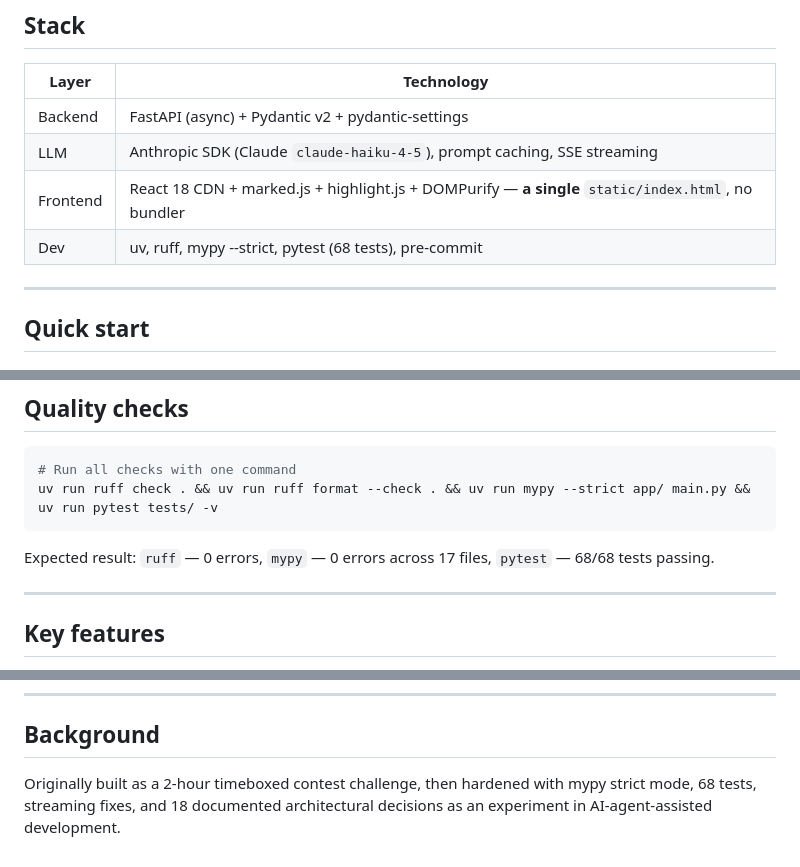
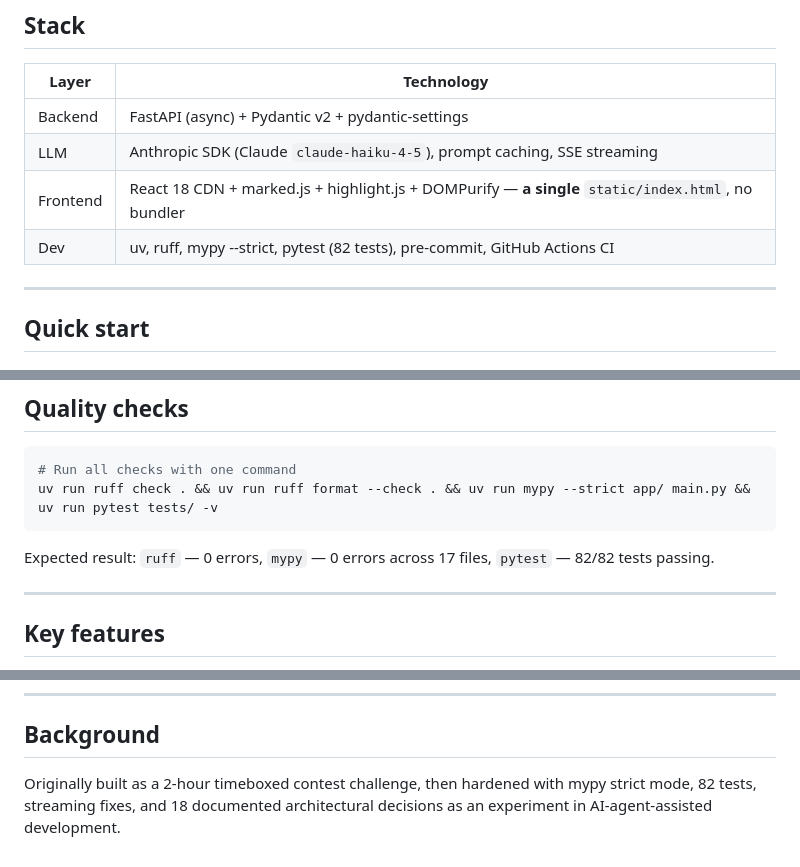
Before and after one commit to FrostWillmott/Relay, a Markdown page: README.md, 3 parts joined by grey strips. Rendered like a GitHub page.

Commit message:
docs: add README badges (CI, Python, ruff, mypy), refresh test count

````diff
--- a/README.md
+++ b/README.md
@@ -18,7 +23,7 @@ The streamed answer is rendered incrementally — raw JSON is never shown to the
 | Backend | FastAPI (async) + Pydantic v2 + pydantic-settings |
 | LLM | Anthropic SDK (Claude `claude-haiku-4-5`), prompt caching, SSE streaming |
 | Frontend | React 18 CDN + marked.js + highlight.js + DOMPurify — **a single** `static/index.html`, no bundler |
-| Dev | uv, ruff, mypy --strict, pytest (68 tests), pre-commit |
+| Dev | uv, ruff, mypy --strict, pytest (82 tests), pre-commit, GitHub Actions CI |
 
 ---
 
@@ -81,7 +86,7 @@ More details: [`TECHNICAL_DECISIONS.md`](TECHNICAL_DECISIONS.md) — 18 architec
 uv run ruff check . && uv run ruff format --check . && uv run mypy --strict app/ main.py && uv run pytest tests/ -v
 ```
 
-Expected result: `ruff` — 0 errors, `mypy` — 0 errors across 17 files, `pytest` — 68/68 tests passing.
+Expected result: `ruff` — 0 errors, `mypy` — 0 errors across 17 files, `pytest` — 82/82 tests passing.
 
 ---
 
@@ -104,4 +109,4 @@ No authentication, rate-limiting, or persistent storage — built as a focused d
 
 ## Background
 
-Originally built as a 2-hour timeboxed contest challenge, then hardened with mypy strict mode, 68 tests, streaming fixes, and 18 documented architectural decisions as an experiment in AI-agent-assisted development.
+Originally built as a 2-hour timeboxed contest challenge, then hardened with mypy strict mode, 82 tests, streaming fixes, and 18 documented architectural decisions as an experiment in AI-agent-assisted development.
````
Also changed, not shown: other parts of README.md (+5 -0 lines).
